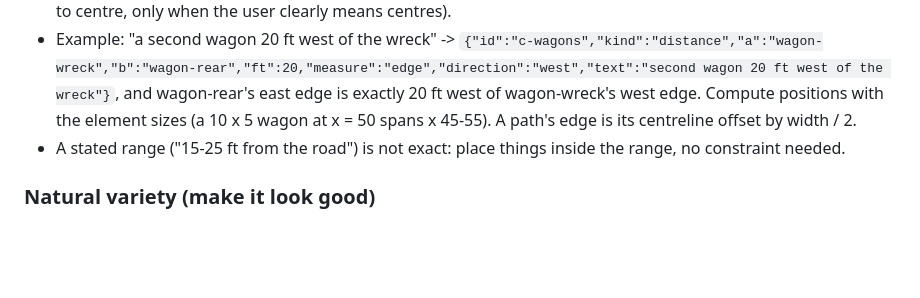
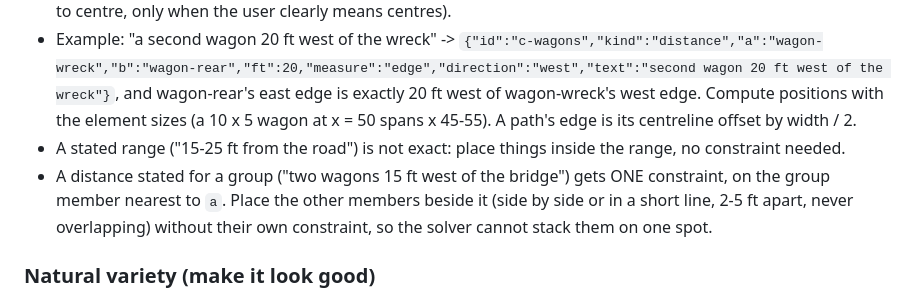
Before and after one commit to Craftyplayz/Dnd, a Markdown page: prompts/rules.md, the part around the change. Rendered like a GitHub page; blank space fills up the shorter version.

Commit message:
Prompt: one constraint per group distance so members are not stacked
Found in a real generation: 'two wagons 15 ft west of the bridge' produced a
constraint per wagon and the solver put both on the same spot.

Co-Authored-By: Claude Opus 5.5 <noreply@anthropic.com>

```diff
--- a/prompts/rules.md
+++ b/prompts/rules.md
@@ -22,6 +22,7 @@
 - `a` is the anchor (the thing the distance is measured from), `b` is the element that is that far away. `direction` is where b lies relative to a (north, south, east, west, northeast, northwest, southeast, southwest, or any). `measure` is `edge` (default: gap between the visible edges, e.g. canopy edge, road edge, building wall) or `center` (centre to centre, only when the user clearly means centres).
 - Example: "a second wagon 20 ft west of the wreck" -> `{"id":"c-wagons","kind":"distance","a":"wagon-wreck","b":"wagon-rear","ft":20,"measure":"edge","direction":"west","text":"second wagon 20 ft west of the wreck"}`, and wagon-rear's east edge is exactly 20 ft west of wagon-wreck's west edge. Compute positions with the element sizes (a 10 x 5 wagon at x = 50 spans x 45-55). A path's edge is its centreline offset by width / 2.
 - A stated range ("15-25 ft from the road") is not exact: place things inside the range, no constraint needed.
+- A distance stated for a group ("two wagons 15 ft west of the bridge") gets ONE constraint, on the group member nearest to `a`. Place the other members beside it (side by side or in a short line, 2-5 ft apart, never overlapping) without their own constraint, so the solver cannot stack them on one spot.
 
 ### Natural variety (make it look good)
 - Natural maps need many elements: a forest edge has dozens of trees, not five. Vary tree sizes (+-30 %) and species, cluster them irregularly, leave clearings. Add bushes under and between trees, scattered boulders and rock clusters.
```
